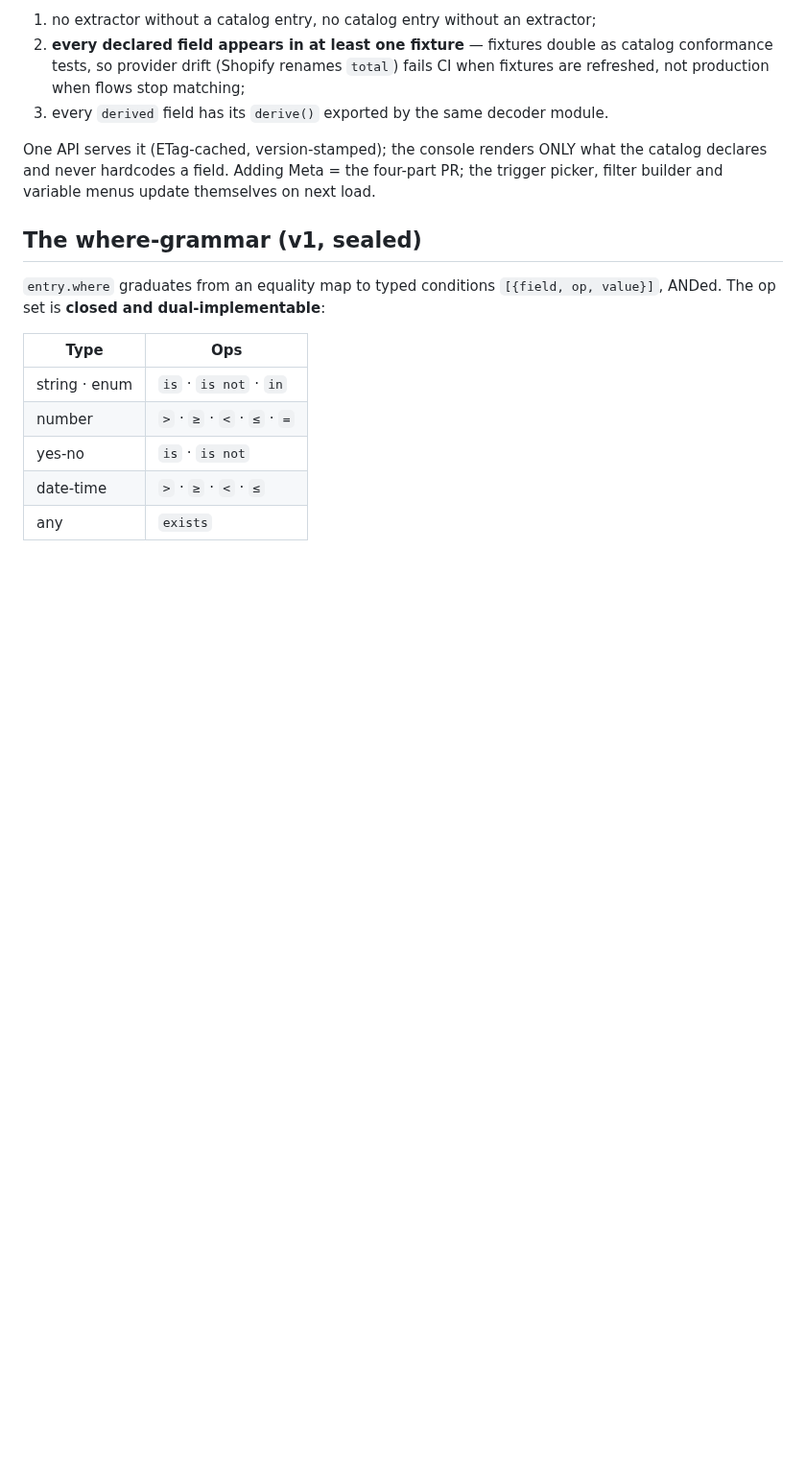
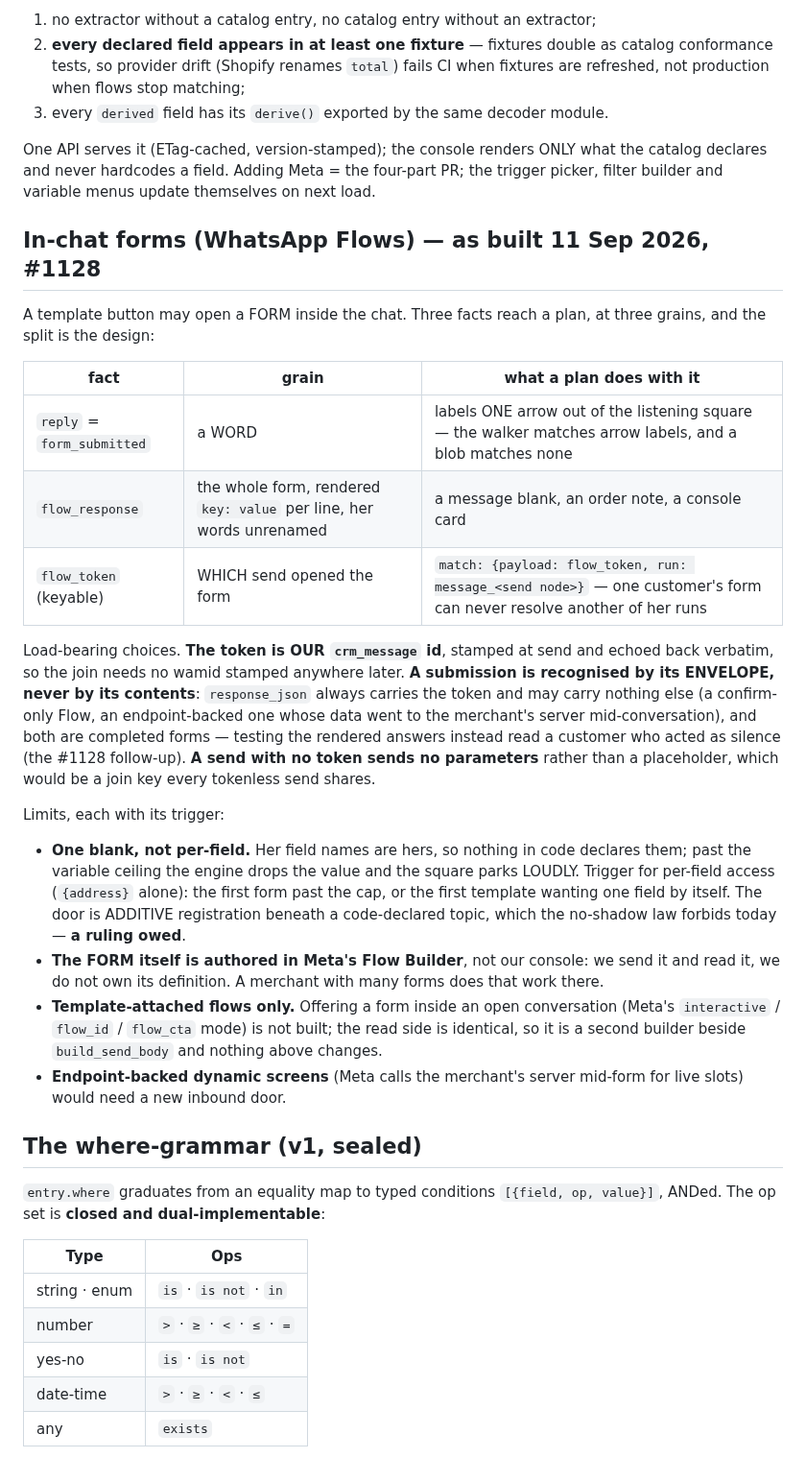
Before and after one commit to swaroopvarma1/buddy-cpaas-docs, a Markdown page: design/event-catalog.md, the part around the change. Shown at 96% size. GitHub-like rendering; blank space fills up the shorter version.

Commit message:
flows as built (#1128): the three grains of a form submission, the envelope-not-contents law, and the four limits with their triggers

```diff
--- a/design/event-catalog.md
+++ b/design/event-catalog.md
@@ -45,6 +45,39 @@ payloads** · catalog entry. Pin tests enforce the square:
 One API serves it (ETag-cached, version-stamped); the console renders ONLY what the
 catalog declares and never hardcodes a field. Adding Meta = the four-part PR; the
 trigger picker, filter builder and variable menus update themselves on next load.
+
+## In-chat forms (WhatsApp Flows) — as built 11 Sep 2026, #1128
+
+A template button may open a FORM inside the chat. Three facts reach a plan, at three
+grains, and the split is the design:
+
+| fact | grain | what a plan does with it |
+|---|---|---|
+| `reply` = `form_submitted` | a WORD | labels ONE arrow out of the listening square — the walker matches arrow labels, and a blob matches none |
+| `flow_response` | the whole form, rendered `key: value` per line, her words unrenamed | a message blank, an order note, a console card |
+| `flow_token` (keyable) | WHICH send opened the form | `match: {payload: flow_token, run: message_<send node>}` — one customer's form can never resolve another of her runs |
+
+Load-bearing choices. **The token is OUR `crm_message` id**, stamped at send and echoed back
+verbatim, so the join needs no wamid stamped anywhere later. **A submission is recognised by its
+ENVELOPE, never by its contents**: `response_json` always carries the token and may carry
+nothing else (a confirm-only Flow, an endpoint-backed one whose data went to the merchant's
+server mid-conversation), and both are completed forms — testing the rendered answers instead
+read a customer who acted as silence (the #1128 follow-up). **A send with no token sends no
+parameters** rather than a placeholder, which would be a join key every tokenless send shares.
+
+Limits, each with its trigger:
+- **One blank, not per-field.** Her field names are hers, so nothing in code declares them; past
+  the variable ceiling the engine drops the value and the square parks LOUDLY. Trigger for
+  per-field access (`{address}` alone): the first form past the cap, or the first template
+  wanting one field by itself. The door is ADDITIVE registration beneath a code-declared topic,
+  which the no-shadow law forbids today — **a ruling owed**.
+- **The FORM itself is authored in Meta's Flow Builder**, not our console: we send it and read
+  it, we do not own its definition. A merchant with many forms does that work there.
+- **Template-attached flows only.** Offering a form inside an open conversation (Meta's
+  `interactive` / `flow_id` / `flow_cta` mode) is not built; the read side is identical, so it
+  is a second builder beside `build_send_body` and nothing above changes.
+- **Endpoint-backed dynamic screens** (Meta calls the merchant's server mid-form for live slots)
+  would need a new inbound door.
 
 ## The where-grammar (v1, sealed)
 
```
Also changed, not shown: modules/04-connectivity.md (+7 -1 lines).
